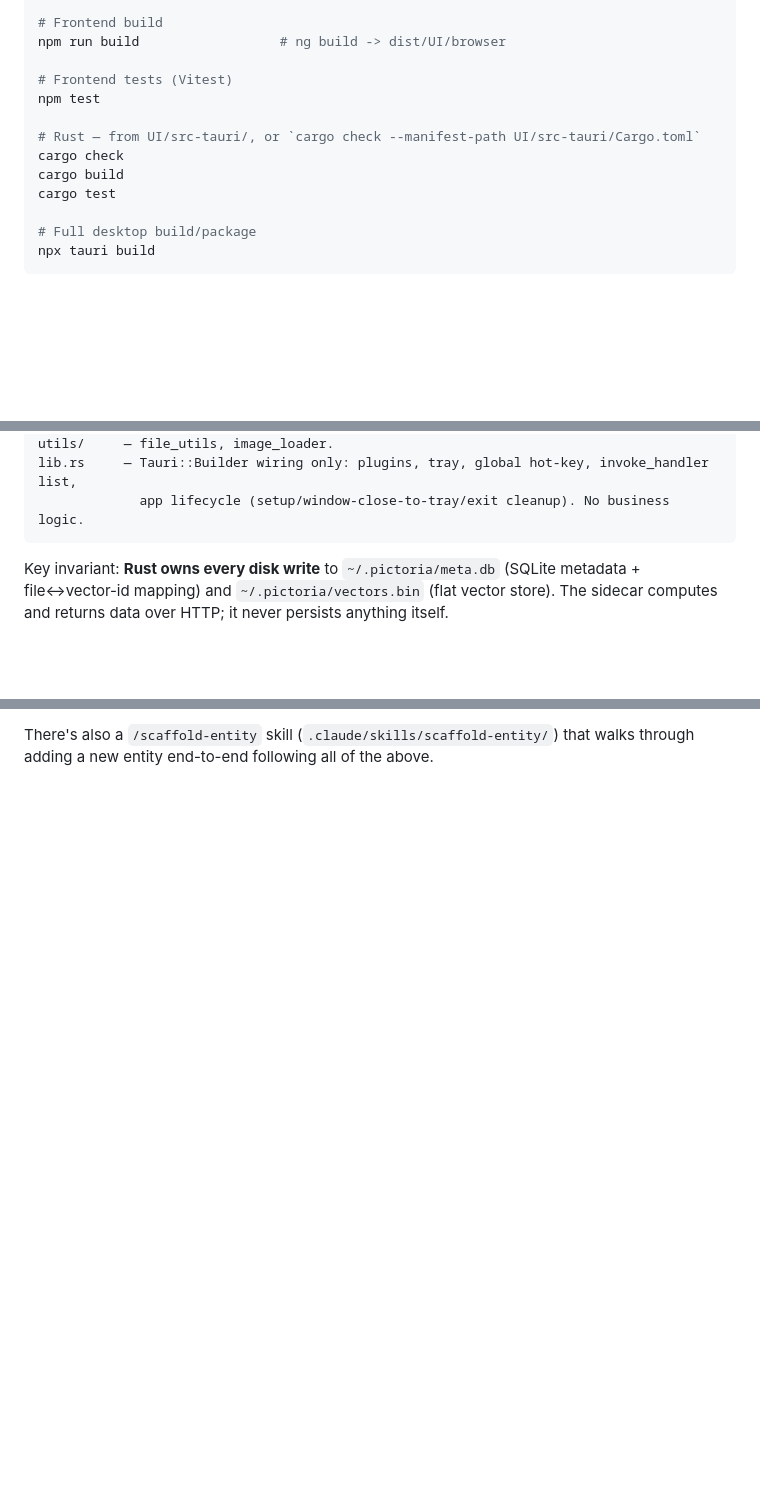
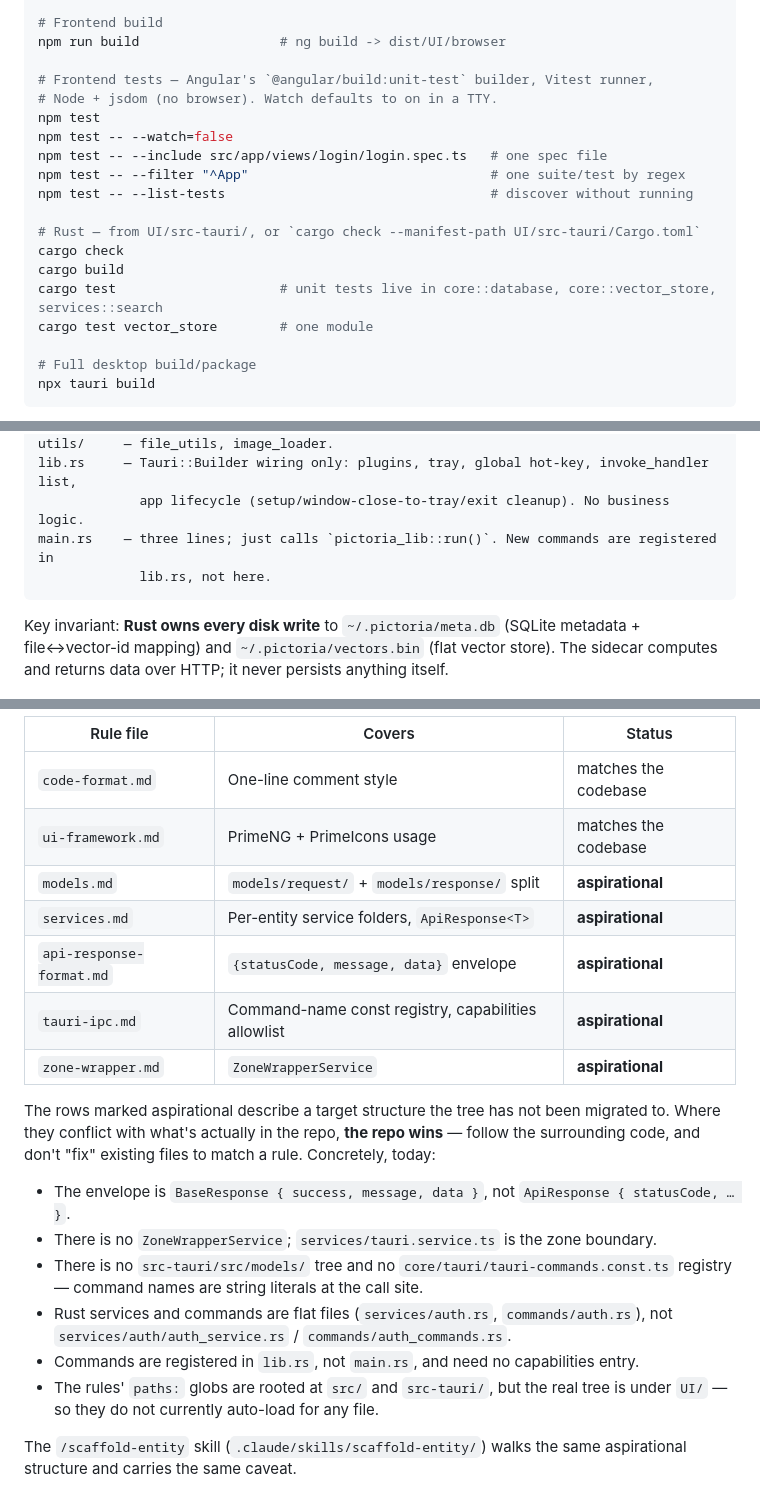
Before and after one commit to Aatmanbho2429/Visara-Tauri, a Markdown page: CLAUDE.md, 3 parts joined by grey strips. Rendered like a GitHub page; blank space fills up the shorter version.

````diff
--- a/CLAUDE.md
+++ b/CLAUDE.md
@@ -29,13 +32,19 @@ npx tauri dev
 # Frontend build
 npm run build                  # ng build -> dist/UI/browser
 
-# Frontend tests (Vitest)
+# Frontend tests — Angular's `@angular/build:unit-test` builder, Vitest runner,
+# Node + jsdom (no browser). Watch defaults to on in a TTY.
 npm test
+npm test -- --watch=false
+npm test -- --include src/app/views/login/login.spec.ts   # one spec file
+npm test -- --filter "^App"                               # one suite/test by regex
+npm test -- --list-tests                                  # discover without running
 
 # Rust — from UI/src-tauri/, or `cargo check --manifest-path UI/src-tauri/Cargo.toml`
 cargo check
 cargo build
-cargo test
+cargo test                     # unit tests live in core::database, core::vector_store, services::search
+cargo test vector_store        # one module
 
 # Full desktop build/package
 npx tauri build
@@ -102,6 +111,8 @@ error.rs   — PictoriaError + Result alias used throughout.
 utils/     — file_utils, image_loader.
 lib.rs     — Tauri::Builder wiring only: plugins, tray, global hot-key, invoke_handler list,
              app lifecycle (setup/window-close-to-tray/exit cleanup). No business logic.
+main.rs    — three lines; just calls `pictoria_lib::run()`. New commands are registered in
+             lib.rs, not here.
 ```
 
 Key invariant: **Rust owns every disk write** to `~/.pictoria/meta.db` (SQLite metadata +
@@ -179,2 +239,27 @@ Detailed, path-scoped rules live in `.claude/rules/` and load automatically when
 
-There's also a `/scaffold-entity` skill (`.claude/skills/scaffold-entity/`) that walks through adding a new entity end-to-end following all of the above.
+| Rule file | Covers | Status |
+|---|---|---|
+| `code-format.md` | One-line comment style | matches the codebase |
+| `ui-framework.md` | PrimeNG + PrimeIcons usage | matches the codebase |
+| `models.md` | `models/request/` + `models/response/` split | **aspirational** |
+| `services.md` | Per-entity service folders, `ApiResponse<T>` | **aspirational** |
+| `api-response-format.md` | `{statusCode, message, data}` envelope | **aspirational** |
+| `tauri-ipc.md` | Command-name const registry, capabilities allowlist | **aspirational** |
+| `zone-wrapper.md` | `ZoneWrapperService` | **aspirational** |
+
+The rows marked aspirational describe a target structure the tree has not been migrated to.
+Where they conflict with what's actually in the repo, **the repo wins** — follow the surrounding
+code, and don't "fix" existing files to match a rule. Concretely, today:
+
+- The envelope is `BaseResponse { success, message, data }`, not `ApiResponse { statusCode, … }`.
+- There is no `ZoneWrapperService`; `services/tauri.service.ts` is the zone boundary.
+- There is no `src-tauri/src/models/` tree and no `core/tauri/tauri-commands.const.ts` registry —
+  command names are string literals at the call site.
+- Rust services and commands are flat files (`services/auth.rs`, `commands/auth.rs`), not
+  `services/auth/auth_service.rs` / `commands/auth_commands.rs`.
+- Commands are registered in `lib.rs`, not `main.rs`, and need no capabilities entry.
+- The rules' `paths:` globs are rooted at `src/` and `src-tauri/`, but the real tree is under
+  `UI/` — so they do not currently auto-load for any file.
+
+The `/scaffold-entity` skill (`.claude/skills/scaffold-entity/`) walks the same aspirational
+structure and carries the same caveat.
````
Also changed, not shown: other parts of CLAUDE.md (+70 -18 lines), MIGRATION-PLAN.md (added, +416 -0 lines).
